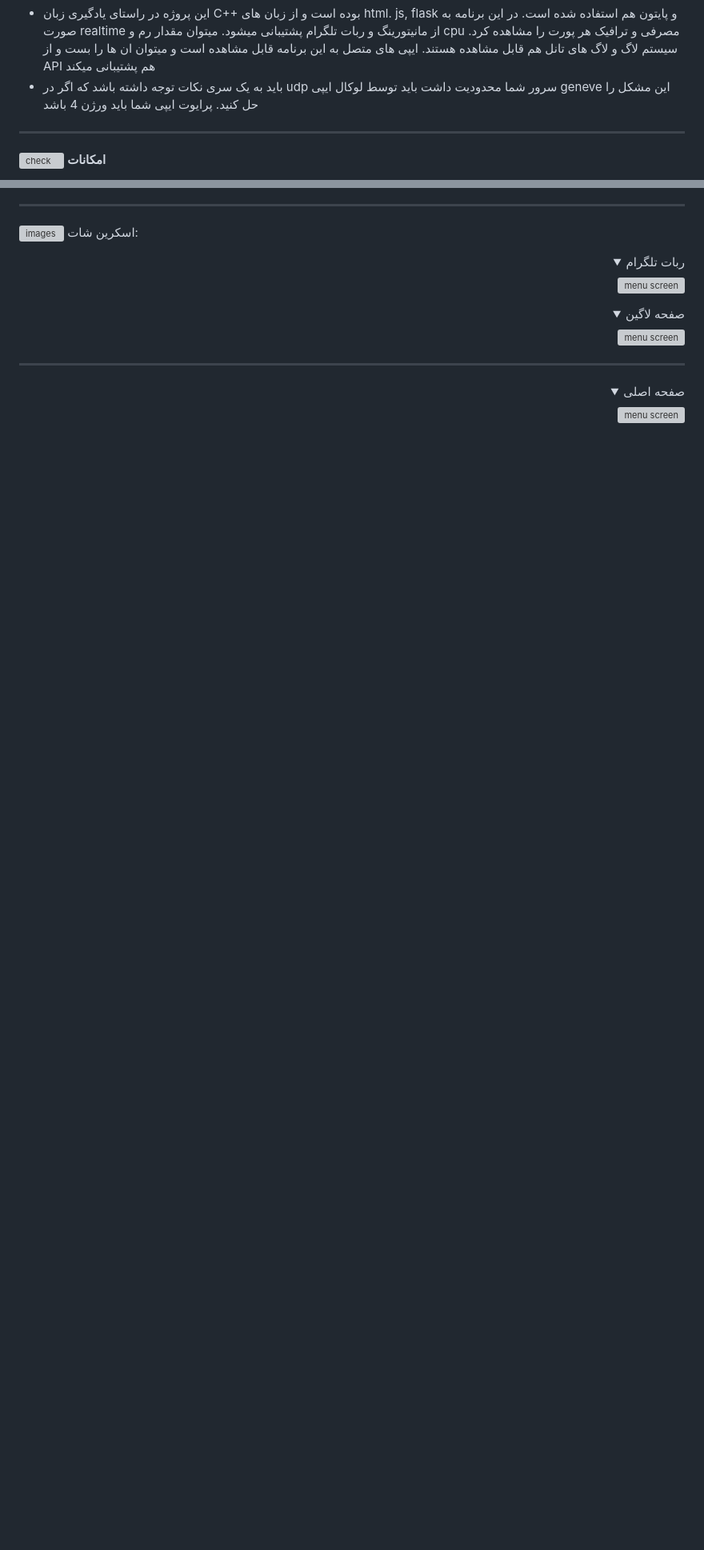
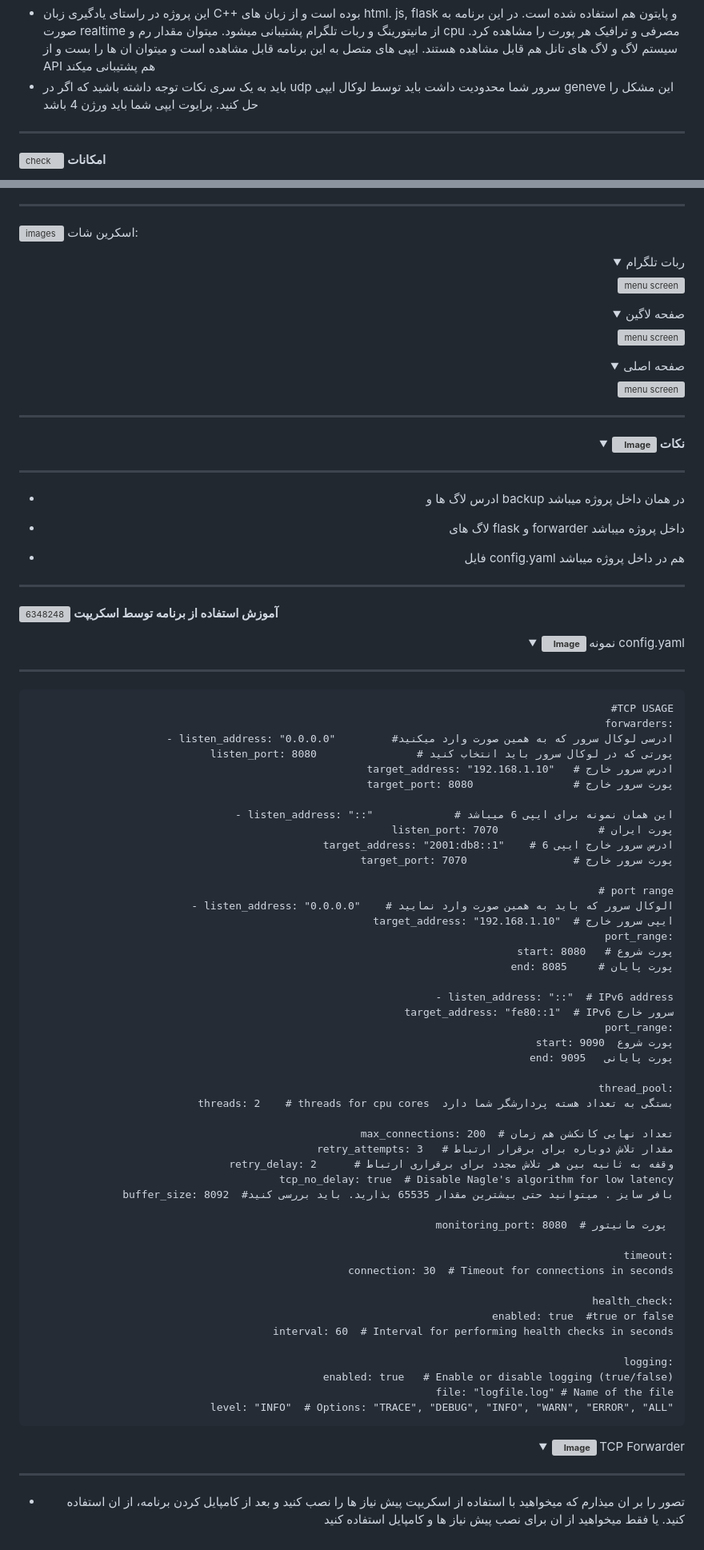
Before and after one commit to Azumi67/proxyforwarder, a Markdown page: README.md, 2 parts joined by grey strips. Shown at 80% size. Rendered like a GitHub page; folded sections open; blank space fills up the shorter version; grey boxes are pictures that could not be loaded.

````diff
--- a/README.md
+++ b/README.md
@@ -2,7 +2,7 @@
 نام پروژه : پورت فوروارد با مانیتورینگ و ربات
 --
 - این پروژه در راستای یادگیری زبان C++ بوده است و از زبان های html. js, flask و پایتون هم استفاده شده است. در این برنامه به صورت realtime از مانیتورینگ و ربات تلگرام پشتیبانی میشود. میتوان مقدار رم و cpu مصرفی و ترافیک هر پورت را مشاهده کرد. سیستم لاگ و لاگ های تانل هم قابل مشاهده هستند. ایپی های متصل به این برنامه قابل مشاهده است و میتوان ان ها را بست و از API هم پشتیبانی میکند
-- باید به یک سری نکات توجه داشته باشد که اگر در udp سرور شما محدودیت داشت باید توسط لوکال ایپی geneve این مشکل را حل کنید. پرایوت ایپی شما باید ورژن 4 باشد
+- باید به یک سری نکات توجه داشته باشید که اگر در udp سرور شما محدودیت داشت باید توسط لوکال ایپی geneve این مشکل را حل کنید. پرایوت ایپی شما باید ورژن 4 باشد
 ---------------------------------------------------------------
 
 ![check](https://github.com/Azumi67/PrivateIP-Tunnel/assets/119934376/13de8d36-dcfe-498b-9d99-440049c0cf14)
@@ -46,8 +46,6 @@
   </p>
 </details>
 
----------------------------------------------------------------
-
 <details>
   <summary align="right">صفحه اصلی</summary>
 
@@ -55,3 +53,86 @@
     <img src="https://github.com/user-attachments/assets/45c43bd3-ae5b-4d39-8870-15b193cb14f9" alt="menu screen" />
   </p>
 </details>
+
+---------------------------------------------------------------
+<div align="right">
+  <details>
+    <summary><strong><img src="https://github.com/Azumi67/Rathole_reverseTunnel/assets/119934376/3cfd920d-30da-4085-8234-1eec16a67460" alt="Image"> نکات</strong></summary>
+
+------------------------------------
+
+
+- ادرس لاگ ها و backup در همان داخل پروژه میباشد
+- لاگ های flask و forwarder داخل پروژه میباشد
+- فایل config.yaml هم در داخل پروژه میباشد
+
+  </details>
+</div>
+
+------------------------------------
+
+  ![6348248](https://github.com/Azumi67/PrivateIP-Tunnel/assets/119934376/398f8b07-65be-472e-9821-631f7b70f783)
+**آموزش استفاده از برنامه توسط اسکریپت**
+
+ <div align="right">
+  <details>
+    <summary><strong><img src="https://github.com/Azumi67/Rathole_reverseTunnel/assets/119934376/fcbbdc62-2de5-48aa-bbdd-e323e96a62b5" alt="Image"> </strong>نمونه config.yaml</summary>
+
+------------------
+```
+#TCP USAGE
+forwarders:
+  - listen_address: "0.0.0.0"         #ادرسی لوکال سرور که به همین صورت وارد میکنید
+    listen_port: 8080                # پورتی که در لوکال سرور باید انتخاب کنید
+    target_address: "192.168.1.10"   # ادرس سرور خارج
+    target_port: 8080                # پورت سرور خارج
+
+  - listen_address: "::"             # این همان نمونه برای ایپی 6 میباشد
+    listen_port: 7070                # پورت ایران
+    target_address: "2001:db8::1"    # ادرس سرور خارج ایپی 6
+    target_port: 7070                 # پورت سرور خارج
+
+# port range
+  - listen_address: "0.0.0.0"    # الوکال سرور که باید به همین صورت وارد نمایید
+    target_address: "192.168.1.10"  # ایپی سرور خارج
+    port_range:
+      start: 8080   # پورت شروع
+      end: 8085     # پورت پایان
+
+  - listen_address: "::"  # IPv6 address
+    target_address: "fe80::1"  # IPv6 سرور خارج
+    port_range:
+      start: 9090  پورت شروع
+      end: 9095   پورت پایانی
+
+thread_pool:
+  threads: 2    # threads for cpu cores  بستگی به تعداد هسته پردارشگر شما دارد
+
+max_connections: 200  # تعداد نهایی کانکشن هم زمان
+retry_attempts: 3   # مقدار تلاش دوباره برای برقرار ارتباط
+retry_delay: 2      # وقفه به ثانیه بین هر تلاش مجدد برای برقراری ارتباط
+tcp_no_delay: true  # Disable Nagle's algorithm for low latency
+buffer_size: 8092  #بافر سایز . میتوانید حتی بیشترین مقدار 65535 بذارید. باید بررسی کنید
+
+monitoring_port: 8080  # پورت مانیتور
+
+timeout:
+  connection: 30  # Timeout for connections in seconds
+
+health_check:
+  enabled: true  #true or false
+  interval: 60  # Interval for performing health checks in seconds
+
+logging:
+  enabled: true   # Enable or disable logging (true/false)
+  file: "logfile.log" # Name of the file
+  level: "INFO"  # Options: "TRACE", "DEBUG", "INFO", "WARN", "ERROR", "ALL"
+```
+
+ <div align="right">
+  <details>
+    <summary><strong><img src="https://github.com/Azumi67/Rathole_reverseTunnel/assets/119934376/fcbbdc62-2de5-48aa-bbdd-e323e96a62b5" alt="Image"> </strong>TCP Forwarder</summary>
+
+------------------
+
+- تصور را بر ان میذارم که میخواهید با استفاده از اسکریپت پیش نیاز ها را نصب کنید و بعد از کامپایل کردن برنامه، از ان استفاده کنید. یا فقط میخواهید از ان برای نصب پیش نیاز ها و کامپایل استفاده کنید
````
